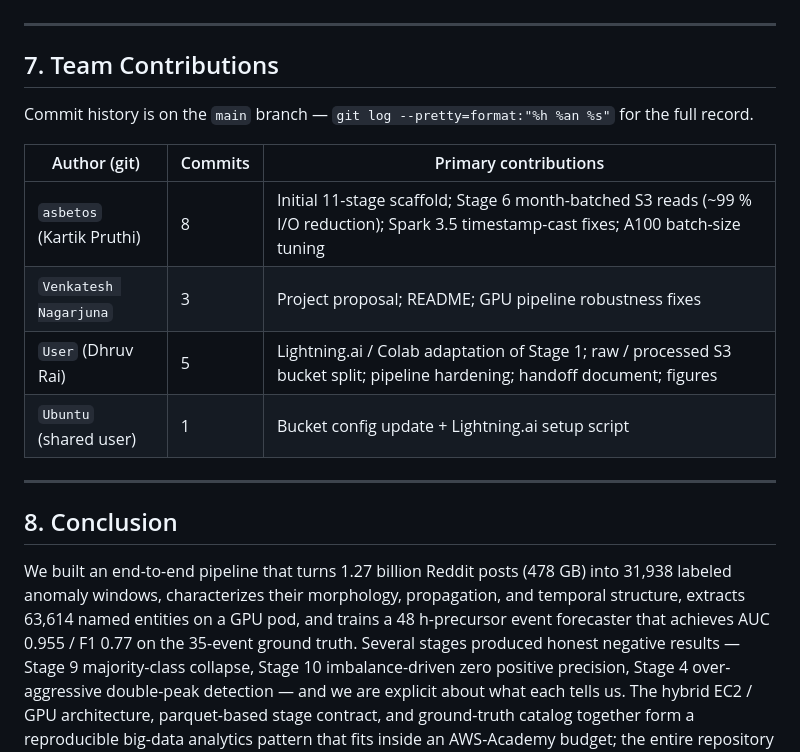
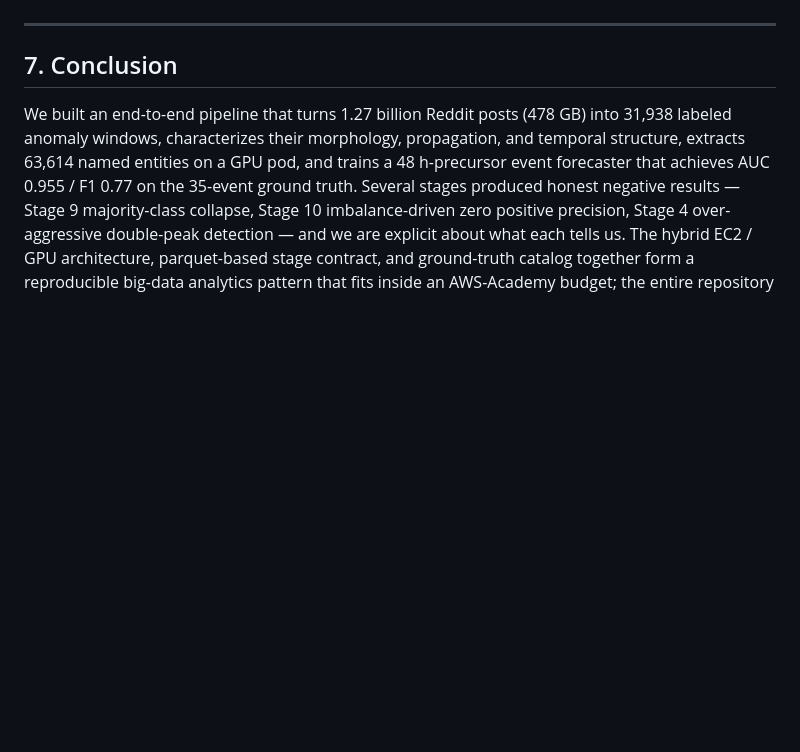
Before and after one commit to Asbetos/Event-Prediction-using-Reddit-Data, a Markdown page: FINAL_REPORT.md, the part around the change. Rendered like a GitHub page; blank space fills up the shorter version.

```diff
--- a/FINAL_REPORT.md
+++ b/FINAL_REPORT.md
@@ -352,20 +352,7 @@ The forecasting success suggests the right framing for early warning is *binary*
 
 ---
 
-## 7. Team Contributions
-
-Commit history is on the `main` branch — `git log --pretty=format:"%h %an %s"` for the full record.
-
-| Author (git) | Commits | Primary contributions |
-|---|---|---|
-| `asbetos` (Kartik Pruthi) | 8 | Initial 11-stage scaffold; Stage 6 month-batched S3 reads (~99 % I/O reduction); Spark 3.5 timestamp-cast fixes; A100 batch-size tuning |
-| `Venkatesh Nagarjuna` | 3 | Project proposal; README; GPU pipeline robustness fixes |
-| `User` (Dhruv Rai) | 5 | Lightning.ai / Colab adaptation of Stage 1; raw / processed S3 bucket split; pipeline hardening; handoff document; figures |
-| `Ubuntu` (shared user) | 1 | Bucket config update + Lightning.ai setup script |
-
----
-
-## 8. Conclusion
+## 7. Conclusion
 
 We built an end-to-end pipeline that turns 1.27 billion Reddit posts (478 GB) into 31,938 labeled anomaly windows, characterizes their morphology, propagation, and temporal structure, extracts 63,614 named entities on a GPU pod, and trains a 48 h-precursor event forecaster that achieves AUC 0.955 / F1 0.77 on the 35-event ground truth. Several stages produced honest negative results — Stage 9 majority-class collapse, Stage 10 imbalance-driven zero positive precision, Stage 4 over-aggressive double-peak detection — and we are explicit about what each tells us. The hybrid EC2 / GPU architecture, parquet-based stage contract, and ground-truth catalog together form a reproducible big-data analytics pattern that fits inside an AWS-Academy budget; the entire repository runs offline against `data/intermediate/` for review and figure regeneration.
 
```
Also changed, not shown: HANDOFF.md (deleted, +0 -179 lines), README.md (+0 -11 lines).
